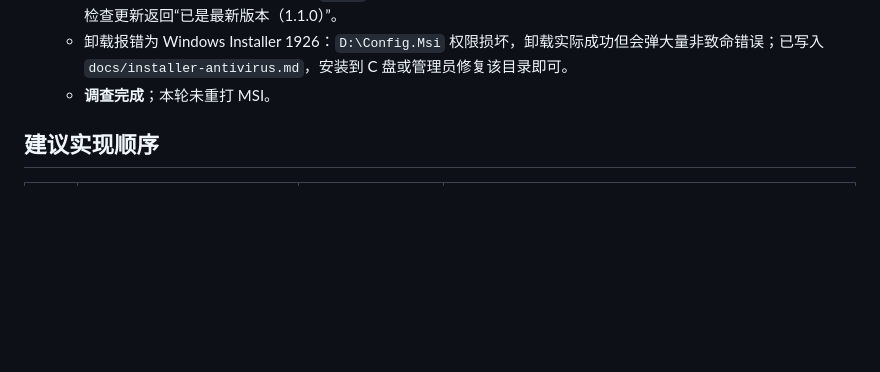
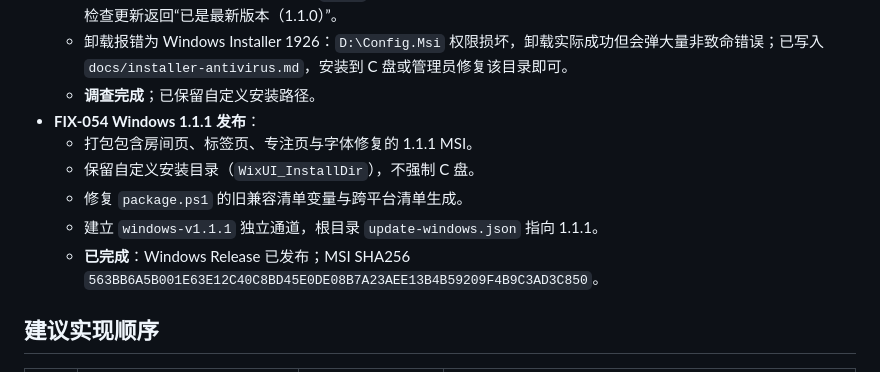
Before and after one commit to Miyu3710/9mRoom, a Markdown page: Fix.md, the part around the change. Rendered like a GitHub page; blank space fills up the shorter version.

Commit message:
docs: 记录 Windows 1.1.1 发布

```diff
--- a/Fix.md
+++ b/Fix.md
@@ -403,7 +403,13 @@
 - **FIX-053 Windows 更新检查与卸载调查**：
   - Windows 独立更新通道当前最新为 `1.1.0`；1.1.1 / 1.1.2 是 Android 版本，不是 Windows 版本。已实测 Windows 检查更新返回“已是最新版本（1.1.0）”。
   - 卸载报错为 Windows Installer 1926：`D:\Config.Msi` 权限损坏，卸载实际成功但会弹大量非致命错误；已写入 `docs/installer-antivirus.md`，安装到 C 盘或管理员修复该目录即可。
-  - **调查完成**；本轮未重打 MSI。
+  - **调查完成**；已保留自定义安装路径。
+- **FIX-054 Windows 1.1.1 发布**：
+  - 打包包含房间页、标签页、专注页与字体修复的 1.1.1 MSI。
+  - 保留自定义安装目录（`WixUI_InstallDir`），不强制 C 盘。
+  - 修复 `package.ps1` 的旧兼容清单变量与跨平台清单生成。
+  - 建立 `windows-v1.1.1` 独立通道，根目录 `update-windows.json` 指向 1.1.1。
+  - **已完成**：Windows Release 已发布；MSI SHA256 `563BB6A5B001E63E12C40C8BD45E0DE08B7A23AEE13B4B59209F4B9C3AD3C850`。
 
 
 
```
